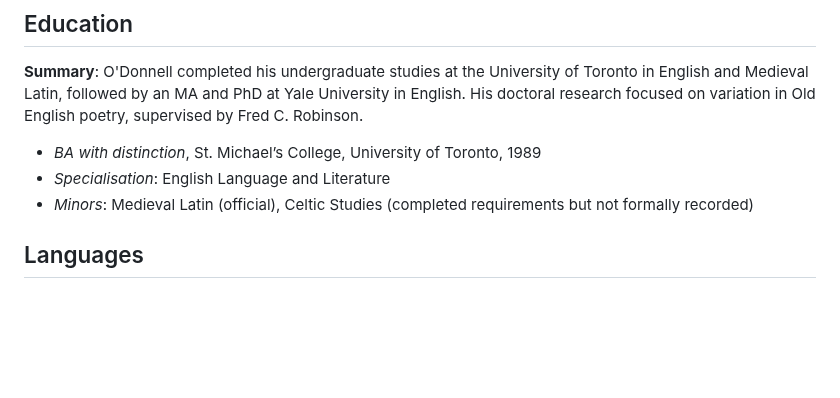
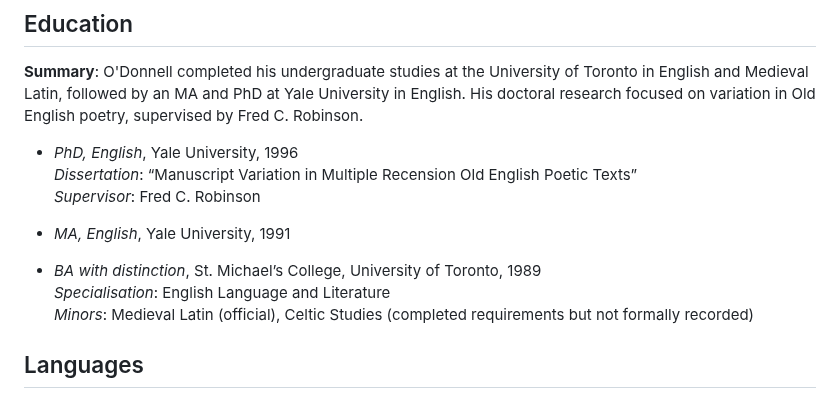
Before and after one commit to caedmon5/curriculum-vitae, a Markdown page: cv.md, the part around the change. Rendered like a GitHub page; blank space fills up the shorter version.

Commit message:
fixed missing entries in education

```diff
--- a/cv.md
+++ b/cv.md
@@ -17,10 +17,15 @@ _Last updated: 2025-04-19_
 
 **Summary**: O'Donnell completed his undergraduate studies at the University of Toronto in English and Medieval Latin, followed by an MA and PhD at Yale University in English. His doctoral research focused on variation in Old English poetry, supervised by Fred C. Robinson.
 
+- *PhD, English*, Yale University, 1996
+  *Dissertation*: “Manuscript Variation in Multiple Recension Old English Poetic Texts”
+  *Supervisor*: Fred C. Robinson
+
+- *MA, English*, Yale University, 1991
+
 - *BA with distinction*, St. Michael’s College, University of Toronto, 1989
-- *Specialisation*: English Language and Literature
-- *Minors*: Medieval Latin (official), Celtic Studies (completed requirements but not formally recorded)
-
+  *Specialisation*: English Language and Literature
+  *Minors*: Medieval Latin (official), Celtic Studies (completed requirements but not formally recorded)
 
 
 ## Languages
```
